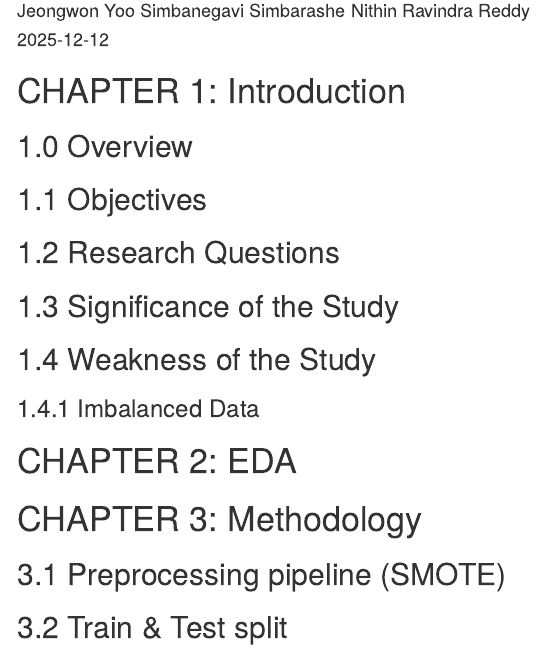
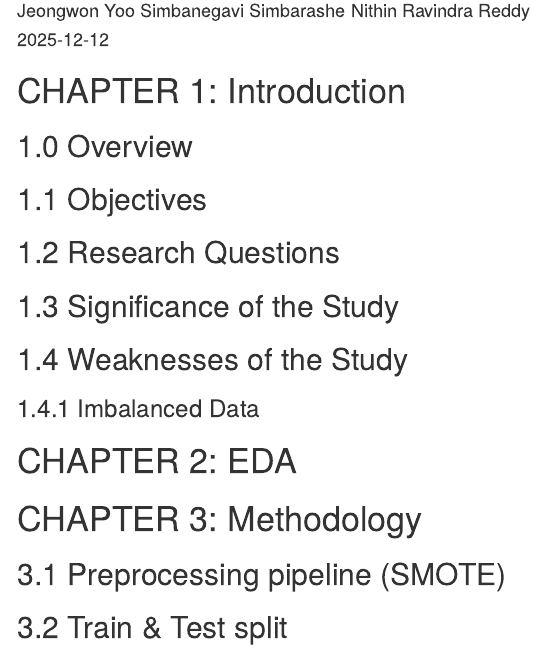
Before and after one commit to jeongwondata/introds-project2, an R Markdown document (Report.Rmd): the page in a window 1100 px wide, from 110 px down. Rendered offline with R 4.5, knitr and Pandoc, with nearby package versions; code that draws random numbers runs with fixed seeds of ours; some code elsewhere in the file could not run offline; menus at the side of the page are left out.

Commit message:
Correct section title from 'Weakness' to 'Weaknesses'

```diff
--- a/Report.Rmd
+++ b/Report.Rmd
@@ -58,7 +58,7 @@ options(scientific = TRUE, digits = 3)
 
 ## 1.3 Significance of the Study
 
-## 1.4 Weakness of the Study
+## 1.4 Weaknesses of the Study
 
 ### 1.4.1 Imbalanced Data
 
```
